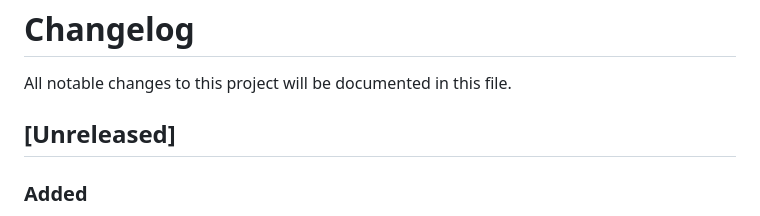
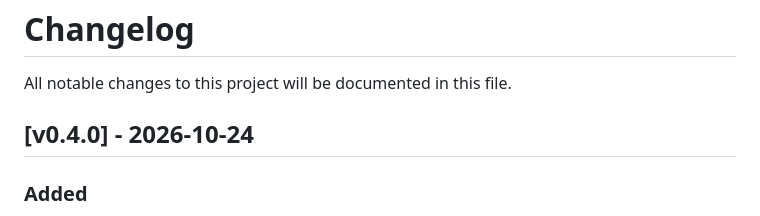
Before and after one commit to francesco2727/select-to-speech, a Markdown page: CHANGELOG.md, the part around the change. Drawn GitHub-style.

Commit message:
chore(release): bump version to v0.4.0 in changelog

```diff
--- a/CHANGELOG.md
+++ b/CHANGELOG.md
@@ -2,7 +2,7 @@
 
 All notable changes to this project will be documented in this file.
 
-## [Unreleased]
+## [v0.4.0] - 2026-10-24
 
 ### Added
 - **Sherpa-ONNX TTS Engine Integration**: Migrated the TTS engine backend from `kokoro-onnx` to `sherpa-onnx` (`OfflineTts`), leveraging native self-contained C++ bindings with built-in ONNX Runtime and espeak-ng.
```
